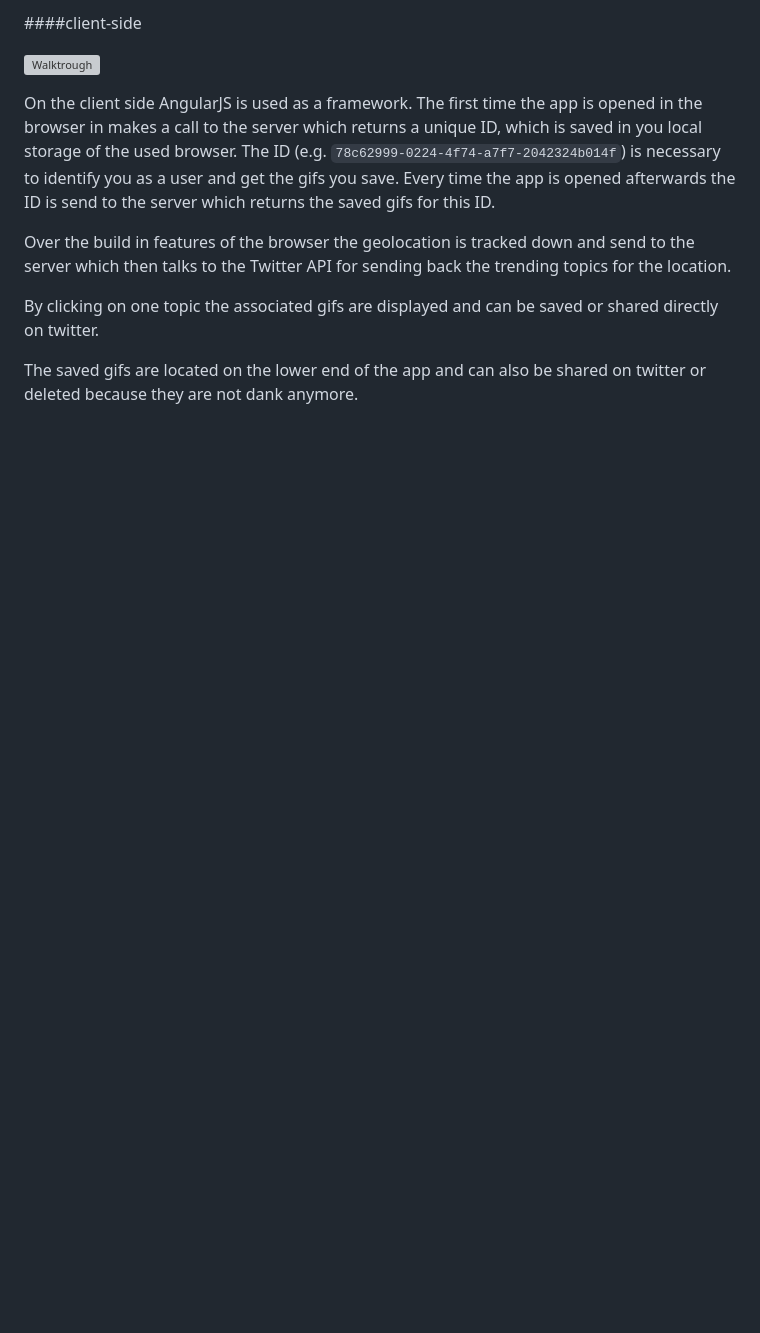
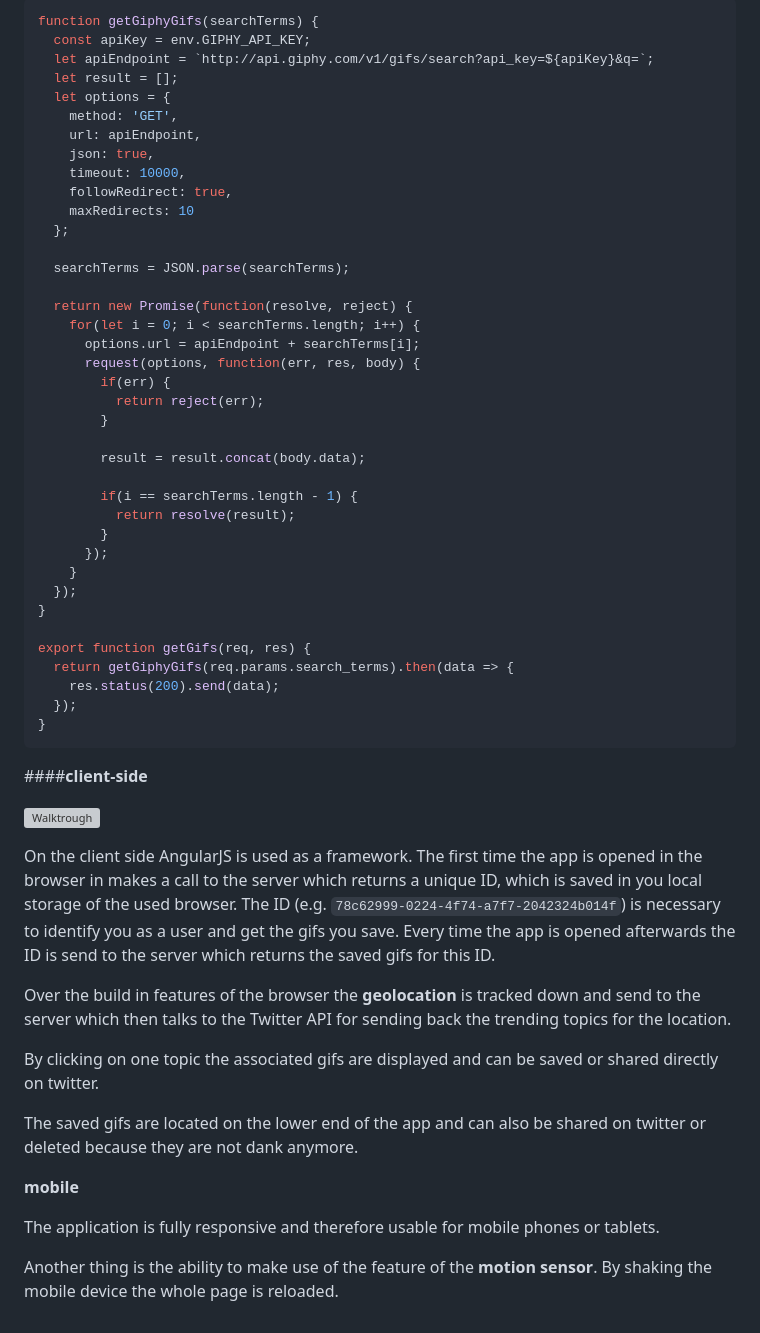
Before and after one commit to florianporada/gif_me_more, a Markdown page: README.md, the part around the change printed below. Drawn GitHub-style; blank space fills up the shorter version; grey boxes are pictures that could not be loaded.

Commit message:
added documentation

````diff
--- a/README.md
+++ b/README.md
@@ -67,13 +74,60 @@ As mentioned above the app is based on NodeJS. So the server-side is completely
 
-####client-side
+```javascript
+function getGiphyGifs(searchTerms) {
+  const apiKey = env.GIPHY_API_KEY;
+  let apiEndpoint = `http://api.giphy.com/v1/gifs/search?api_key=${apiKey}&q=`;
+  let result = [];
+  let options = {
+    method: 'GET',
+    url: apiEndpoint,
+    json: true,
+    timeout: 10000,
+    followRedirect: true,
+    maxRedirects: 10
+  };
+
+  searchTerms = JSON.parse(searchTerms);
+
+  return new Promise(function(resolve, reject) {
+    for(let i = 0; i < searchTerms.length; i++) {
+      options.url = apiEndpoint + searchTerms[i];
+      request(options, function(err, res, body) {
+        if(err) {
+          return reject(err);
+        }
+
+        result = result.concat(body.data);
+
+        if(i == searchTerms.length - 1) {
+          return resolve(result);
+        }
+      });
+    }
+  });
+}
+
+export function getGifs(req, res) {
+  return getGiphyGifs(req.params.search_terms).then(data => {
+    res.status(200).send(data);
+  });
+}
+```
+
+####__client-side__
 
 ![Walktrough](docs/walktrough.gif)
 
 On the client side AngularJS is used as a framework. The first time the app is opened in the browser in makes a call to the server which returns a unique ID, which is saved in you local storage of the used browser. The ID (e.g. `78c62999-0224-4f74-a7f7-2042324b014f`) is necessary to identify you as a user and get the gifs you save.
 Every time the app is opened afterwards the ID is send to the server which returns the saved gifs for this ID.
 
-Over the build in features of the browser the geolocation is tracked down and send to the server which then talks to the Twitter API for sending back the trending topics for the location.
+Over the build in features of the browser the __geolocation__ is tracked down and send to the server which then talks to the Twitter API for sending back the trending topics for the location.
 
 By clicking on one topic the associated gifs are displayed and can be saved or shared directly on twitter.
 
 The saved gifs are located on the lower end of the app and can also be shared on twitter or deleted because they are not dank anymore.
+
+__mobile__
+
+The application is fully responsive and therefore usable for mobile phones or tablets.
+
+Another thing is the ability to make use of the feature of the __motion sensor__. By shaking the mobile device the whole page is reloaded.
````
Also changed, not shown: other parts of README.md (+14 -7 lines), docs/application_overview.png (added), 2 other files.
